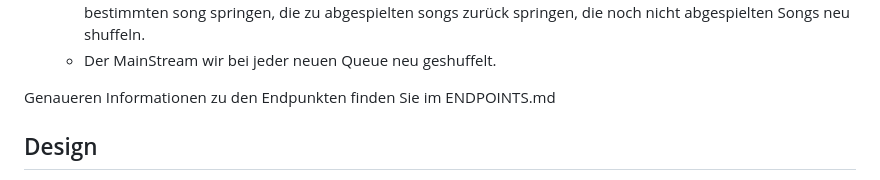
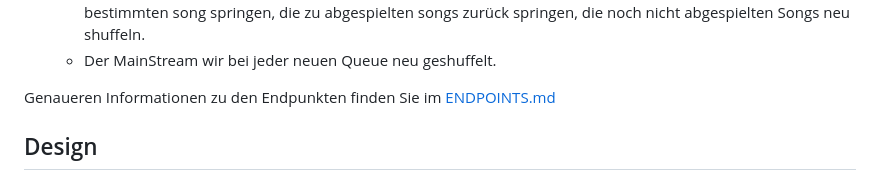
Before and after one commit to xxxCam900xxx/MetaWave, a Markdown page: concept/README.md, the part around the change. GitHub-like rendering.

Commit message:
✨ Docs: Added API endpoints documentation and update README link

```diff
--- a/concept/README.md
+++ b/concept/README.md
@@ -60,7 +60,7 @@ Die Entscheidung, den Speicher nicht zu spiegeln, liegt darin, dass ich auf mein
   - Man kann hat die volle Kontrolle über den MainStream und kann skippen, lautstärke regulieren, auf ein bestimmten song springen, die zu abgespielten songs zurück springen, die noch nicht abgespielten Songs neu shuffeln.
   - Der MainStream wir bei jeder neuen Queue neu geshuffelt.
 
-Genaueren Informationen zu den Endpunkten finden Sie im ENDPOINTS.md
+Genaueren Informationen zu den Endpunkten finden Sie im [ENDPOINTS.md](/concept/ENDPOINTS.md)
 
 ## Design
 Es soll ein simples Youtube Musik & Spotify Design haben, sodass man es auf Desktop und auf dem Handy benutzen kann. Der Client ist Mobile first gebaut.
```
Also changed, not shown: concept/ENDPOINTS.md (added, +200 -0 lines).
